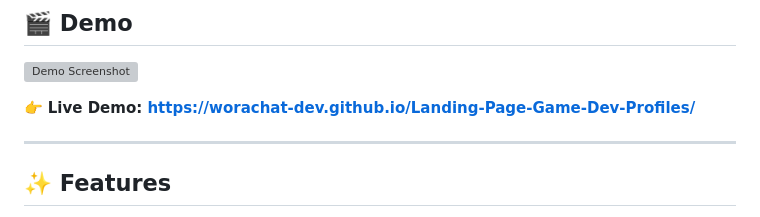
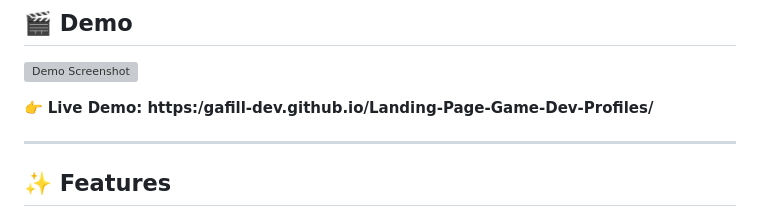
Before and after one commit to piyaphanhokpanna666-a11y/landing-page-piyaphan, a Markdown page: README.md, the part around the change. GitHub-like rendering; grey boxes are pictures that could not be loaded.

```diff
--- a/README.md
+++ b/README.md
@@ -24,7 +24,7 @@ This web-based platform showcases the latest trailers for movies, games, and ani
 
 ![Demo Screenshot](./src/images/screenshot.png)
 
-👉 **Live Demo: https://worachat-dev.github.io/Landing-Page-Game-Dev-Profiles/**
+👉 **Live Demo: https:/gafill-dev.github.io/Landing-Page-Game-Dev-Profiles/**
 
 ---
 
```
